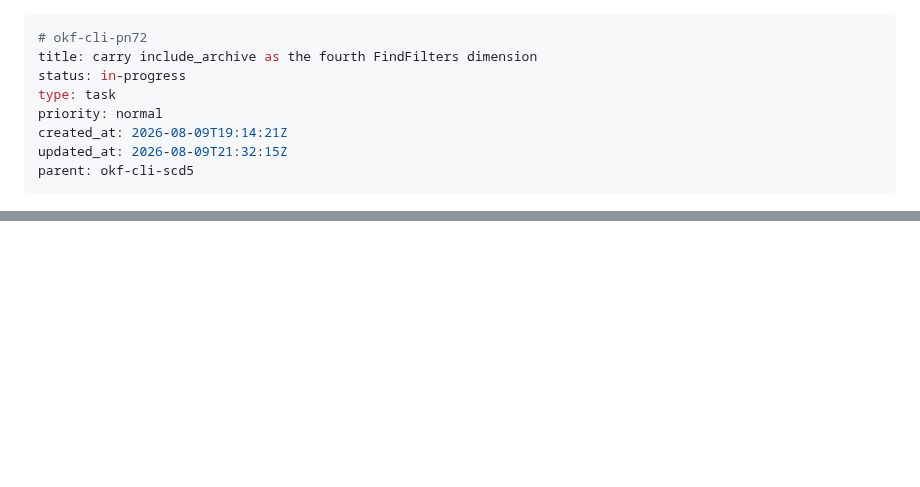
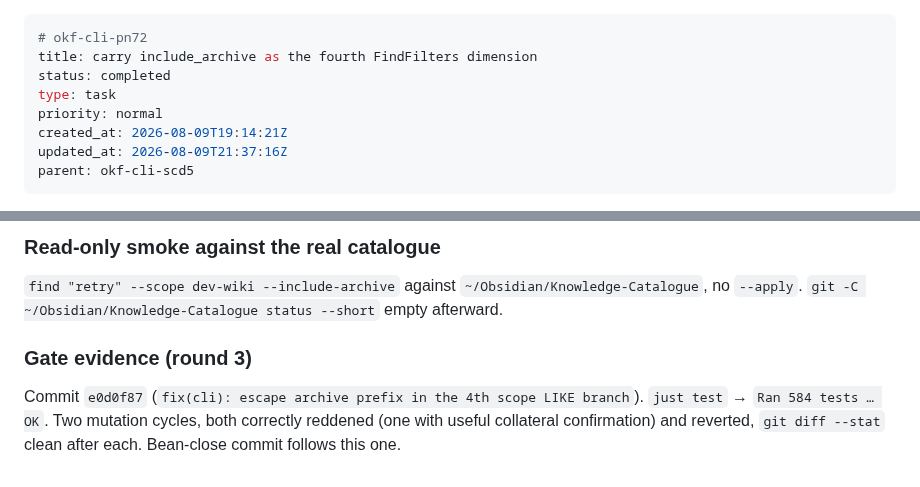
Before and after one commit to rierek/okf-cli, a Markdown page: .beans/okf-cli-pn72--carry-include-archive-as-the-fourth-findfilters-di.md, 2 parts joined by grey strips. GitHub-like rendering; blank space fills up the shorter version.

Commit message:
chore(beans): close pn72 round 3 with gate evidence

```diff
--- a/.beans/okf-cli-pn72--carry-include-archive-as-the-fourth-findfilters-di.md
+++ b/.beans/okf-cli-pn72--carry-include-archive-as-the-fourth-findfilters-di.md
@@ -1,11 +1,11 @@
 ---
 # okf-cli-pn72
 title: carry include_archive as the fourth FindFilters dimension
-status: in-progress
+status: completed
 type: task
 priority: normal
 created_at: 2026-08-09T19:14:21Z
-updated_at: 2026-08-09T21:32:15Z
+updated_at: 2026-08-09T21:37:16Z
 parent: okf-cli-scd5
 ---
 
@@ -191,0 +237,7 @@ Commit `ba079cd` (`fix(cli): escape scope value in FindFilters LIKE patterns`).
+### Read-only smoke against the real catalogue
+
+`find "retry" --scope dev-wiki --include-archive` against `~/Obsidian/Knowledge-Catalogue`, no `--apply`. `git -C ~/Obsidian/Knowledge-Catalogue status --short` empty afterward.
+
+### Gate evidence (round 3)
+
+Commit `e0d0f87` (`fix(cli): escape archive prefix in the 4th scope LIKE branch`). `just test` → `Ran 584 tests … OK`. Two mutation cycles, both correctly reddened (one with useful collateral confirmation) and reverted, `git diff --stat` clean after each. Bean-close commit follows this one.
```
Also changed, not shown: other parts of .beans/okf-cli-pn72--carry-include-archive-as-the-fourth-findfilters-di.md (+45 -0 lines).
